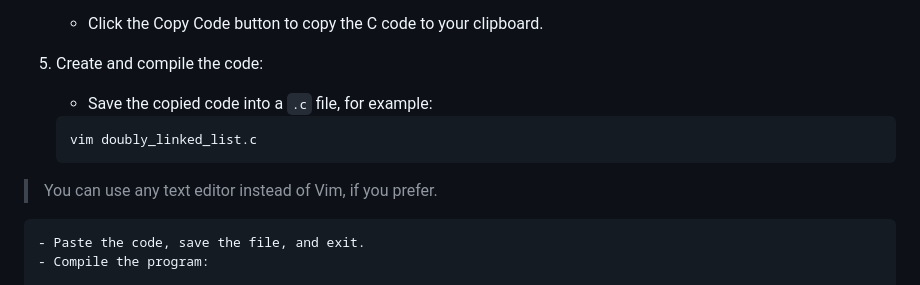
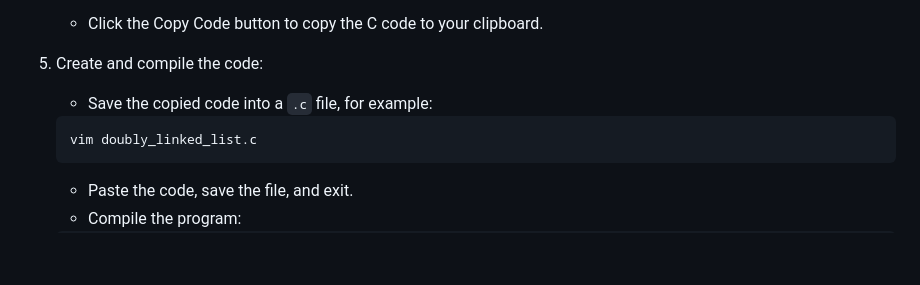
Before and after one commit to fchavonet/full_stack-doubly_linked_list_visualizer, a Markdown page: README.md, the part around the change. Drawn GitHub-style; blank space fills up the shorter version.

Commit message:
Fix: remove a line to keep structure of the README.md file.

````diff
--- a/README.md
+++ b/README.md
@@ -76,8 +76,6 @@ git clone https://github.com/fchavonet/full_stack-doubly_linked_list_visualizer.
     vim doubly_linked_list.c
     ```
 
-> You can use any text editor instead of Vim, if you prefer.
-
     - Paste the code, save the file, and exit.
     - Compile the program:
 
````
